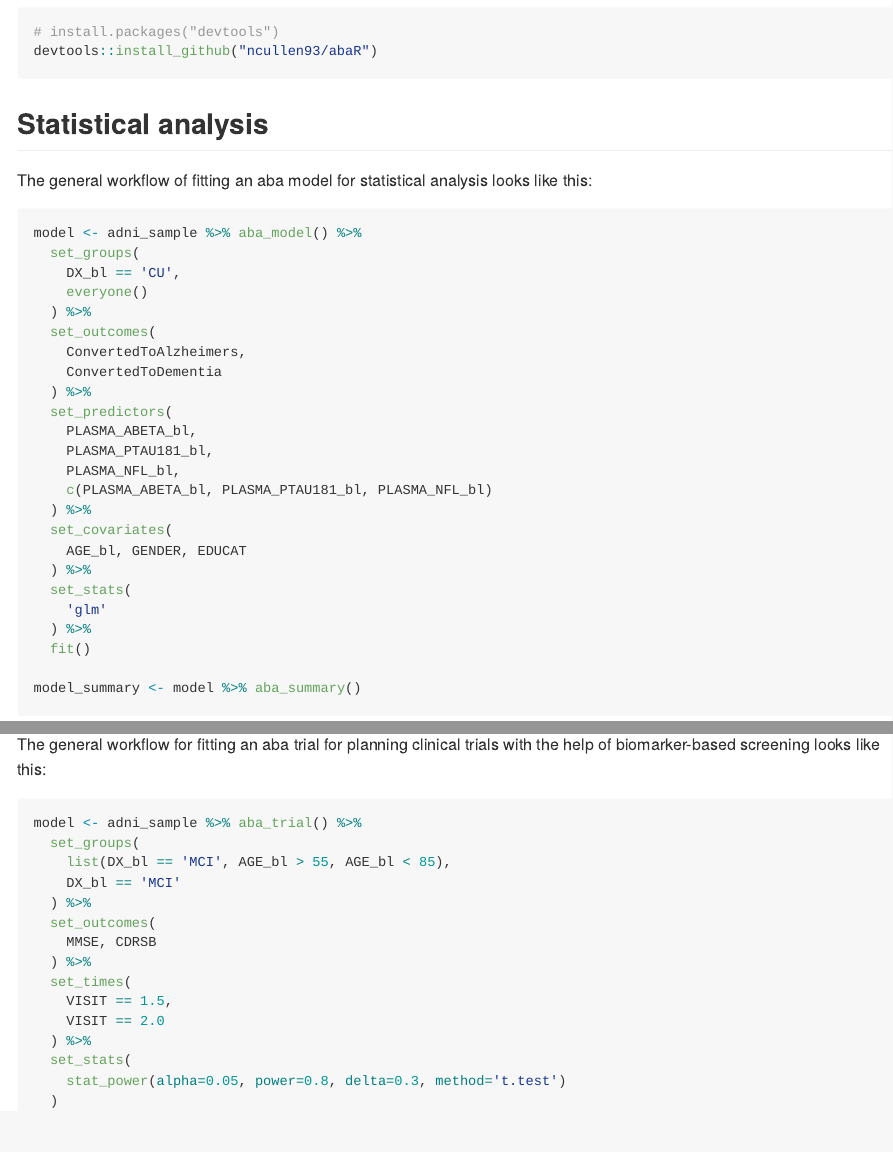
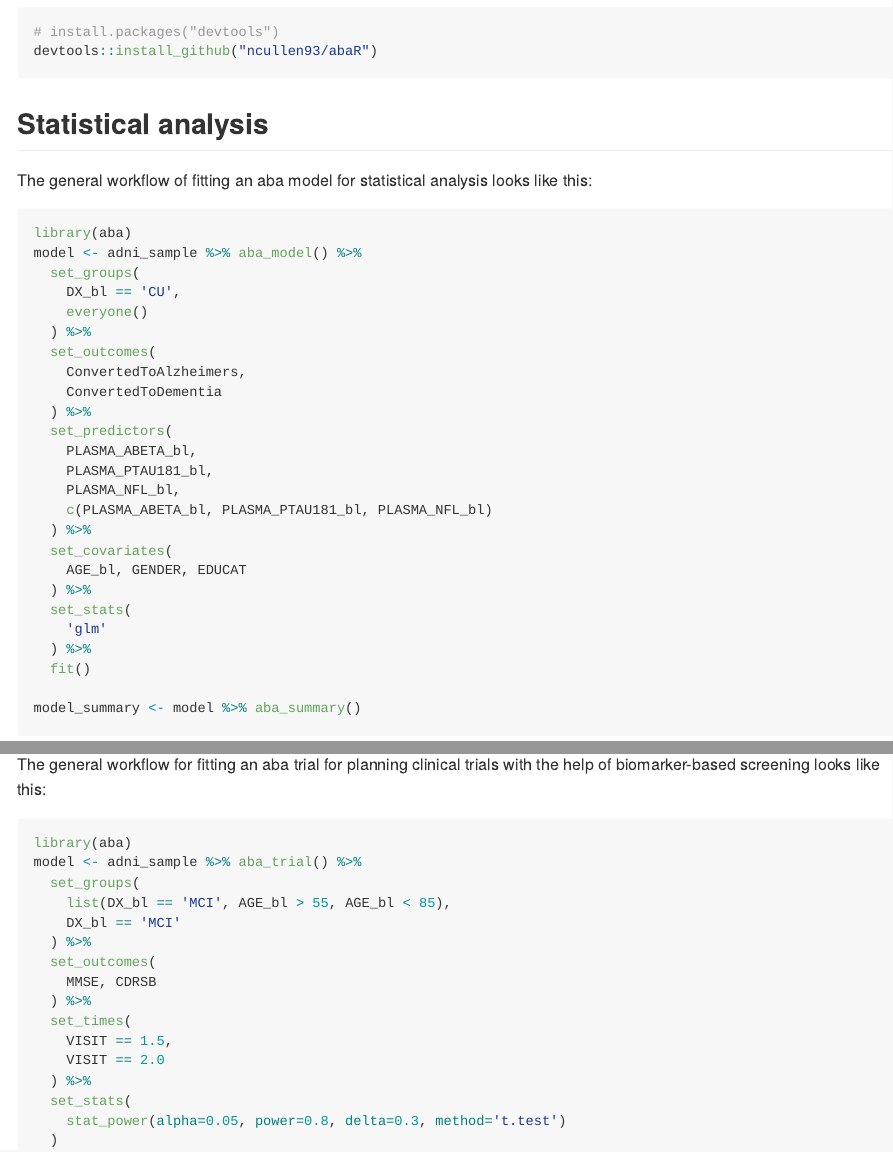
Before and after one commit to ncullen93/abaR, an R Markdown document (README.Rmd): the page in a window 1100 px wide, from 650 px down, and a second part further down, joined at a grey line. The pictures show the output file README.md that the author committed with the source, drawn offline in the style of GitHub.

Commit message:
updated readme

````diff
--- a/README.Rmd
+++ b/README.Rmd
@@ -52,6 +52,7 @@ devtools::install_github("ncullen93/abaR")
 The general workflow of fitting an aba model for statistical analysis looks like this:
 
 ``` r
+library(aba)
 model <- adni_sample %>% aba_model() %>%
   set_groups(
     DX_bl == 'CU',
@@ -85,6 +86,7 @@ with the help of biomarker-based screening looks like this:
 
 
 ``` r
+library(aba)
 model <- adni_sample %>% aba_trial() %>%
   set_groups(
     list(DX_bl == 'MCI', AGE_bl > 55, AGE_bl < 85),
````
Also changed, not shown: README.md.
